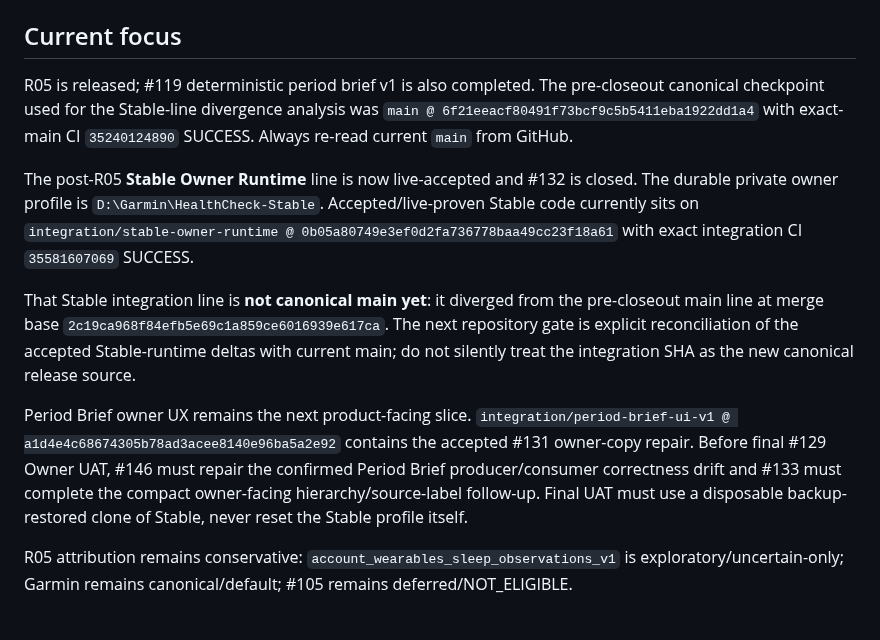
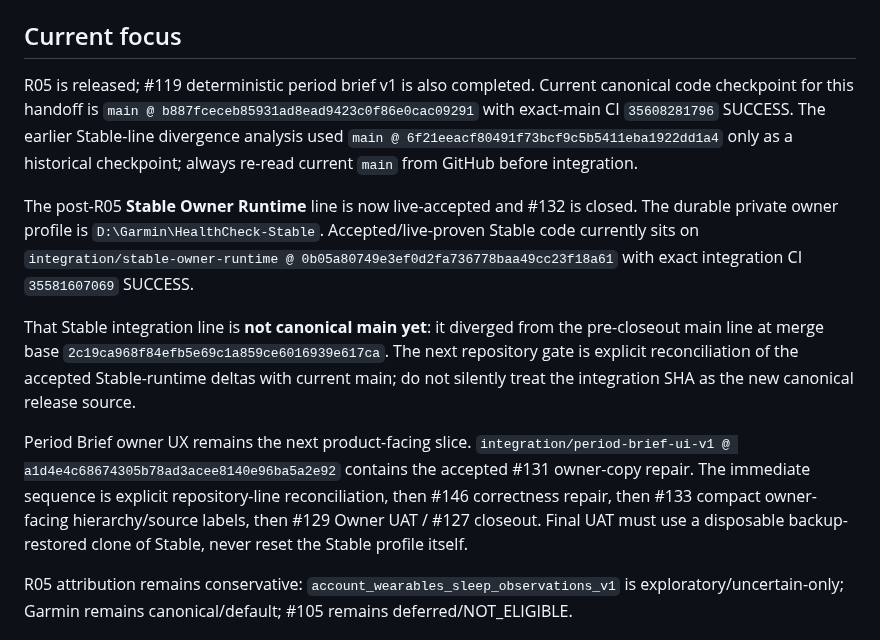
Before and after one commit to LTstripes/Health-Check, a Markdown page: README.md, the part around the change. Drawn GitHub-style.

Commit message:
Docs: refresh canonical handoff state

```diff
--- a/README.md
+++ b/README.md
@@ -26,13 +26,13 @@ The final R04 owner gate also proved the populated private runtime remained heal
 
 ## Current focus
 
-R05 is released; #119 deterministic period brief v1 is also completed. The pre-closeout canonical checkpoint used for the Stable-line divergence analysis was `main @ 6f21eeacf80491f73bcf9c5b5411eba1922dd1a4` with exact-main CI `35240124890` SUCCESS. Always re-read current `main` from GitHub.
+R05 is released; #119 deterministic period brief v1 is also completed. Current canonical code checkpoint for this handoff is `main @ b887fceceb85931ad8ead9423c0f86e0cac09291` with exact-main CI `35608281796` SUCCESS. The earlier Stable-line divergence analysis used `main @ 6f21eeacf80491f73bcf9c5b5411eba1922dd1a4` only as a historical checkpoint; always re-read current `main` from GitHub before integration.
 
 The post-R05 **Stable Owner Runtime** line is now live-accepted and #132 is closed. The durable private owner profile is `D:\Garmin\HealthCheck-Stable`. Accepted/live-proven Stable code currently sits on `integration/stable-owner-runtime @ 0b05a80749e3ef0d2fa736778baa49cc23f18a61` with exact integration CI `35581607069` SUCCESS.
 
 That Stable integration line is **not canonical main yet**: it diverged from the pre-closeout main line at merge base `2c19ca968f84efb5e69c1a859ce6016939e617ca`. The next repository gate is explicit reconciliation of the accepted Stable-runtime deltas with current main; do not silently treat the integration SHA as the new canonical release source.
 
-Period Brief owner UX remains the next product-facing slice. `integration/period-brief-ui-v1 @ a1d4e4c68674305b78ad3acee8140e96ba5a2e92` contains the accepted #131 owner-copy repair. Before final #129 Owner UAT, #146 must repair the confirmed Period Brief producer/consumer correctness drift and #133 must complete the compact owner-facing hierarchy/source-label follow-up. Final UAT must use a disposable backup-restored clone of Stable, never reset the Stable profile itself.
+Period Brief owner UX remains the next product-facing slice. `integration/period-brief-ui-v1 @ a1d4e4c68674305b78ad3acee8140e96ba5a2e92` contains the accepted #131 owner-copy repair. The immediate sequence is explicit repository-line reconciliation, then #146 correctness repair, then #133 compact owner-facing hierarchy/source labels, then #129 Owner UAT / #127 closeout. Final UAT must use a disposable backup-restored clone of Stable, never reset the Stable profile itself.
 
 R05 attribution remains conservative: `account_wearables_sleep_observations_v1` is exploratory/uncertain-only; Garmin remains canonical/default; #105 remains deferred/NOT_ELIGIBLE.
 
```
